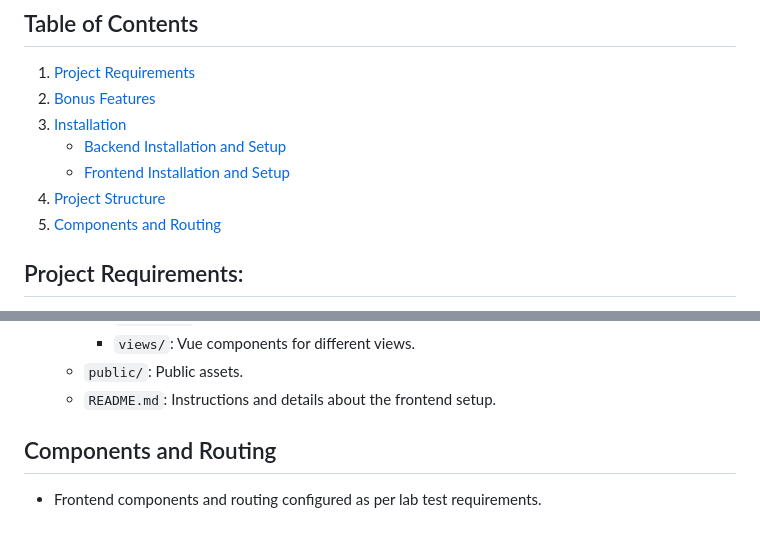
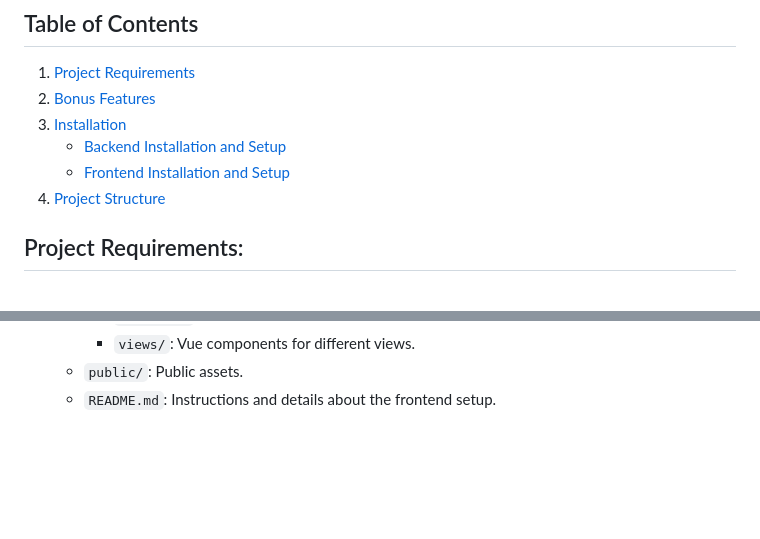
Before and after one commit to GaafarDev/LabTest3-AbdalaGaafar, a Markdown page: README.MD, 2 parts joined by grey strips. GitHub-like rendering; blank space fills up the shorter version.

```diff
--- a/README.MD
+++ b/README.MD
@@ -9,7 +9,6 @@ This project is a lab test submission for the course Web Technology. It implemen
    - [Backend Installation and Setup](#backend-installation-and-setup)
    - [Frontend Installation and Setup](#frontend-installation-and-setup)
 4. [Project Structure](#project-structure)
-5. [Components and Routing](#components-and-routing)
 
 ## Project Requirements:
 - Backend app with Slim Framework. (5% marks)
@@ -95,7 +94,3 @@ This project is a lab test submission for the course Web Technology. It implemen
     - `views/`: Vue components for different views.
   - `public/`: Public assets.
   - `README.md`: Instructions and details about the frontend setup.
-
-## Components and Routing
-
-- Frontend components and routing configured as per lab test requirements.
```
